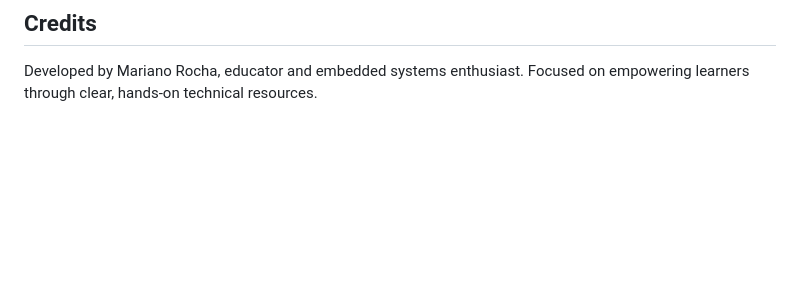
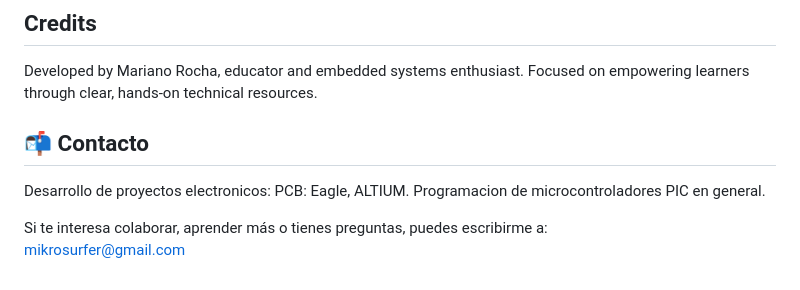
Before and after one commit to AdminMariano/CCS_GDM128645K_LIBRARY, a Markdown page: README.md, the part around one of its changes. Drawn GitHub-style; blank space fills up the shorter version.

```diff
--- a/README.md
+++ b/README.md
@@ -105,3 +112,10 @@ MIT License. Free to use, modify, and distribute with attribution.
 ## Credits
 
 Developed by Mariano Rocha, educator and embedded systems enthusiast. Focused on empowering learners through clear, hands-on technical resources.
+## 📬 Contacto
+Desarrollo de proyectos electronicos:
+PCB: Eagle, ALTIUM.
+Programacion de microcontroladores PIC en general.
+
+Si te interesa colaborar, aprender más o tienes preguntas, puedes escribirme a:
+mikrosurfer@gmail.com
```
Also changed, not shown: other parts of README.md (+28 -21 lines).
